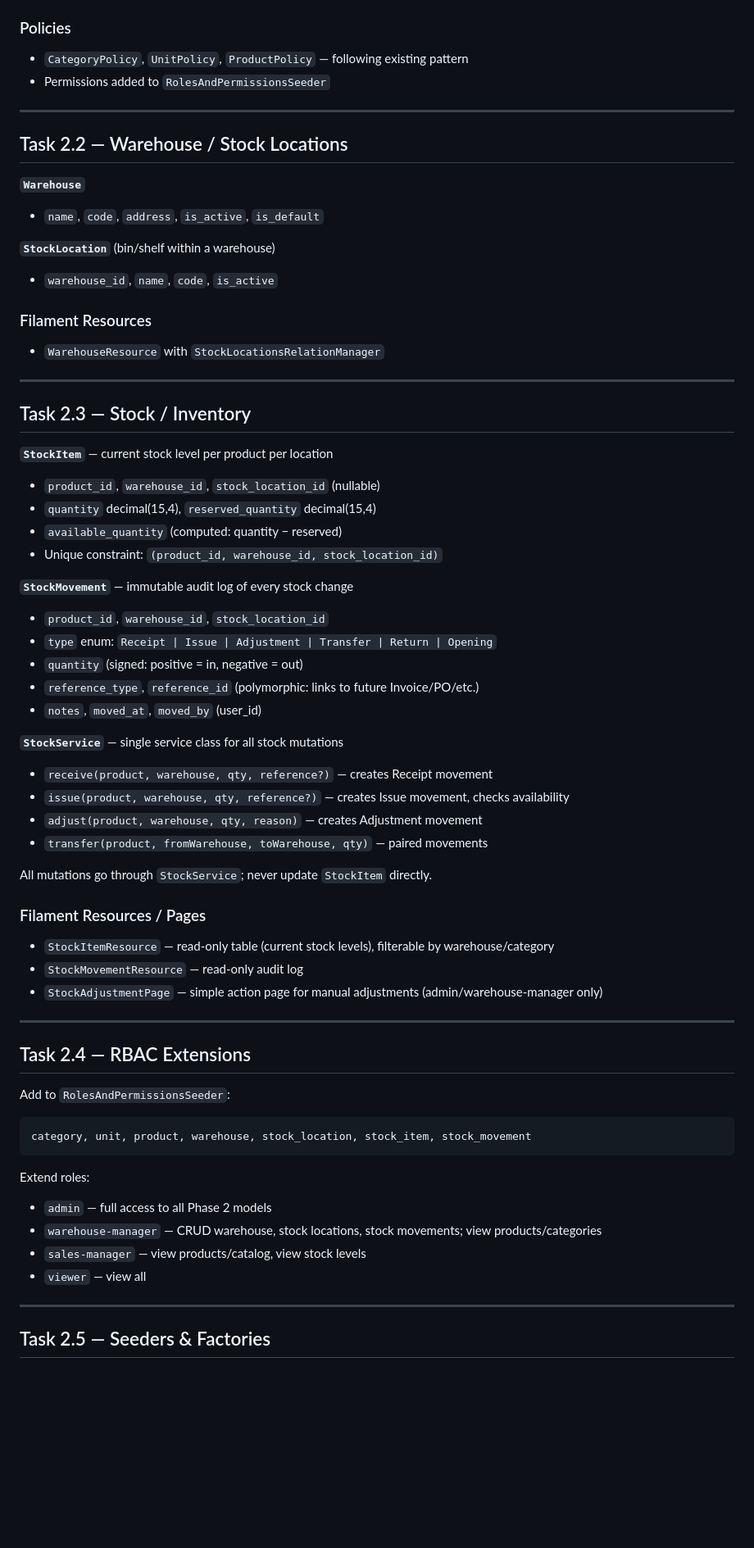
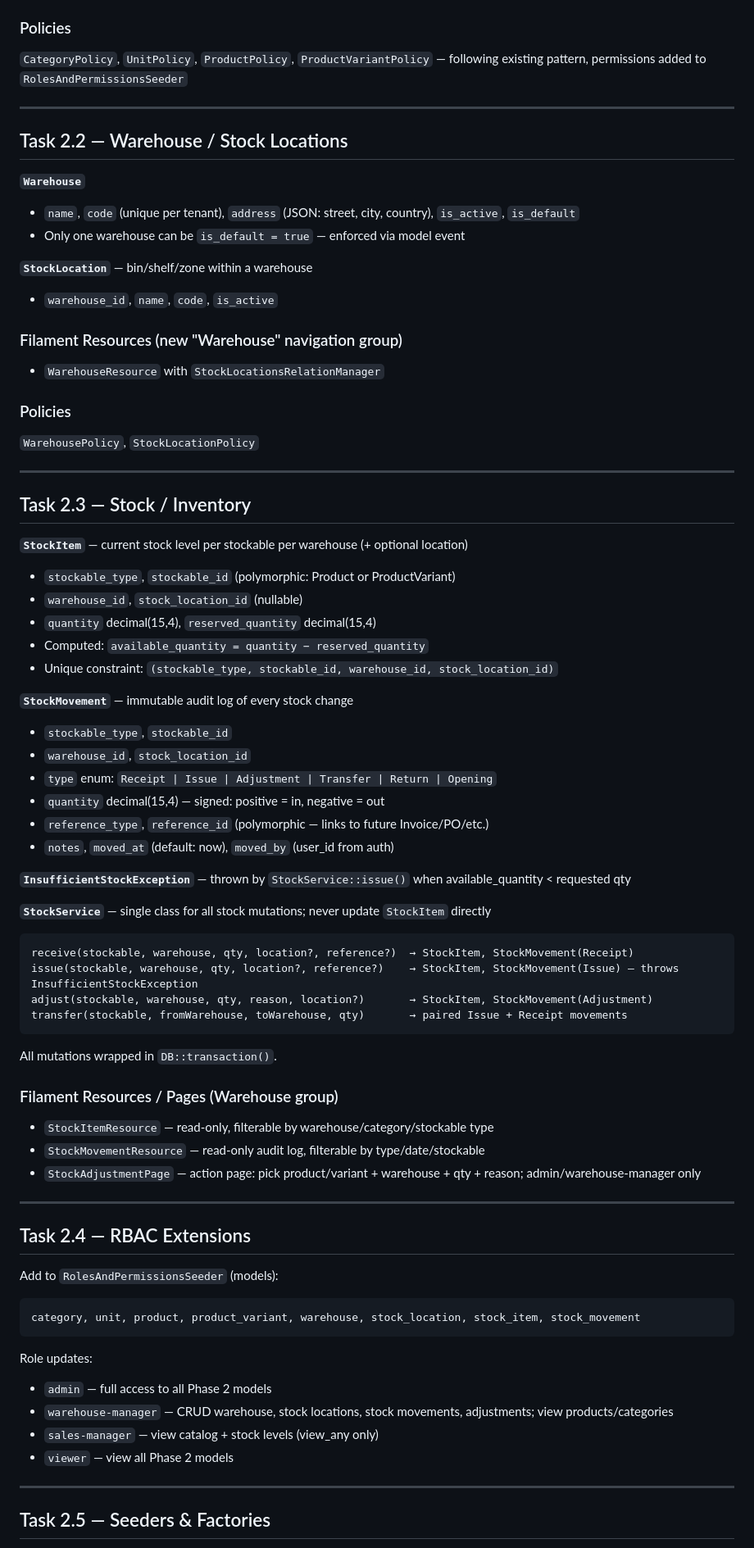
Before and after one commit to kdconsult/hmo-v2, a Markdown page: tasks/phase-2.md, the part around one of its changes. Shown at 82% size. Drawn GitHub-style; blank space fills up the shorter version.

````diff
--- a/tasks/phase-2.md
+++ b/tasks/phase-2.md
@@ -49,69 +72,79 @@ The catalog is the master list of products and services the tenant buys and sell
 
 ### Policies
 
-- `CategoryPolicy`, `UnitPolicy`, `ProductPolicy` — following existing pattern
-- Permissions added to `RolesAndPermissionsSeeder`
+`CategoryPolicy`, `UnitPolicy`, `ProductPolicy`, `ProductVariantPolicy` — following existing pattern, permissions added to `RolesAndPermissionsSeeder`
 
 ---
 
 ## Task 2.2 — Warehouse / Stock Locations
 
 **`Warehouse`**
-- `name`, `code`, `address`, `is_active`, `is_default`
+- `name`, `code` (unique per tenant), `address` (JSON: street, city, country), `is_active`, `is_default`
+- Only one warehouse can be `is_default = true` — enforced via model event
 
-**`StockLocation`** (bin/shelf within a warehouse)
+**`StockLocation`** — bin/shelf/zone within a warehouse
 - `warehouse_id`, `name`, `code`, `is_active`
 
-### Filament Resources
+### Filament Resources (new "Warehouse" navigation group)
 
 - `WarehouseResource` with `StockLocationsRelationManager`
+
+### Policies
+
+`WarehousePolicy`, `StockLocationPolicy`
 
 ---
 
 ## Task 2.3 — Stock / Inventory
 
-**`StockItem`** — current stock level per product per location
-- `product_id`, `warehouse_id`, `stock_location_id` (nullable)
+**`StockItem`** — current stock level per stockable per warehouse (+ optional location)
+- `stockable_type`, `stockable_id` (polymorphic: Product or ProductVariant)
+- `warehouse_id`, `stock_location_id` (nullable)
 - `quantity` decimal(15,4), `reserved_quantity` decimal(15,4)
-- `available_quantity` (computed: quantity − reserved)
-- Unique constraint: `(product_id, warehouse_id, stock_location_id)`
+- Computed: `available_quantity = quantity − reserved_quantity`
+- Unique constraint: `(stockable_type, stockable_id, warehouse_id, stock_location_id)`
 
 **`StockMovement`** — immutable audit log of every stock change
-- `product_id`, `warehouse_id`, `stock_location_id`
+- `stockable_type`, `stockable_id`
+- `warehouse_id`, `stock_location_id`
 - `type` enum: `Receipt | Issue | Adjustment | Transfer | Return | Opening`
-- `quantity` (signed: positive = in, negative = out)
-- `reference_type`, `reference_id` (polymorphic: links to future Invoice/PO/etc.)
-- `notes`, `moved_at`, `moved_by` (user_id)
+- `quantity` decimal(15,4) — signed: positive = in, negative = out
+- `reference_type`, `reference_id` (polymorphic — links to future Invoice/PO/etc.)
+- `notes`, `moved_at` (default: now), `moved_by` (user_id from auth)
 
-**`StockService`** — single service class for all stock mutations
-- `receive(product, warehouse, qty, reference?)` — creates Receipt movement
-- `issue(product, warehouse, qty, reference?)` — creates Issue movement, checks availability
-- `adjust(product, warehouse, qty, reason)` — creates Adjustment movement
-- `transfer(product, fromWarehouse, toWarehouse, qty)` — paired movements
+**`InsufficientStockException`** — thrown by `StockService::issue()` when available_quantity < requested qty
 
-All mutations go through `StockService`; never update `StockItem` directly.
+**`StockService`** — single class for all stock mutations; never update `StockItem` directly
 
-### Filament Resources / Pages
+```
+receive(stockable, warehouse, qty, location?, reference?)  → StockItem, StockMovement(Receipt)
+issue(stockable, warehouse, qty, location?, reference?)    → StockItem, StockMovement(Issue) — throws InsufficientStockException
+adjust(stockable, warehouse, qty, reason, location?)       → StockItem, StockMovement(Adjustment)
+transfer(stockable, fromWarehouse, toWarehouse, qty)       → paired Issue + Receipt movements
+```
 
-- `StockItemResource` — read-only table (current stock levels), filterable by warehouse/category
-- `StockMovementResource` — read-only audit log
-- `StockAdjustmentPage` — simple action page for manual adjustments (admin/warehouse-manager only)
+All mutations wrapped in `DB::transaction()`.
+
+### Filament Resources / Pages (Warehouse group)
+
+- `StockItemResource` — read-only, filterable by warehouse/category/stockable type
+- `StockMovementResource` — read-only audit log, filterable by type/date/stockable
+- `StockAdjustmentPage` — action page: pick product/variant + warehouse + qty + reason; admin/warehouse-manager only
 
 ---
 
 ## Task 2.4 — RBAC Extensions
 
-Add to `RolesAndPermissionsSeeder`:
-
+Add to `RolesAndPermissionsSeeder` (models):
 ```
-category, unit, product, warehouse, stock_location, stock_item, stock_movement
+category, unit, product, product_variant, warehouse, stock_location, stock_item, stock_movement
 ```
 
-Extend roles:
+Role updates:
 - `admin` — full access to all Phase 2 models
-- `warehouse-manager` — CRUD warehouse, stock locations, stock movements; view products/categories
-- `sales-manager` — view products/catalog, view stock levels
-- `viewer` — view all
+- `warehouse-manager` — CRUD warehouse, stock locations, stock movements, adjustments; view products/categories
+- `sales-manager` — view catalog + stock levels (view_any only)
+- `viewer` — view all Phase 2 models
 
 ---
 
````
Also changed, not shown: other parts of tasks/phase-2.md (+79 -38 lines).
